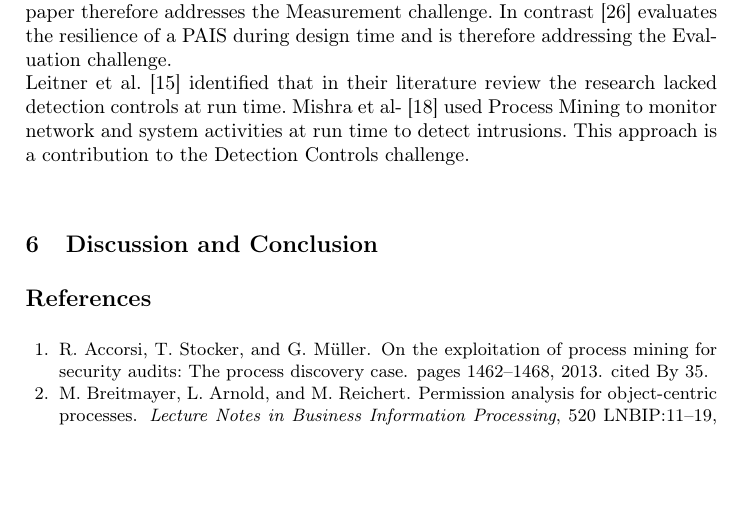
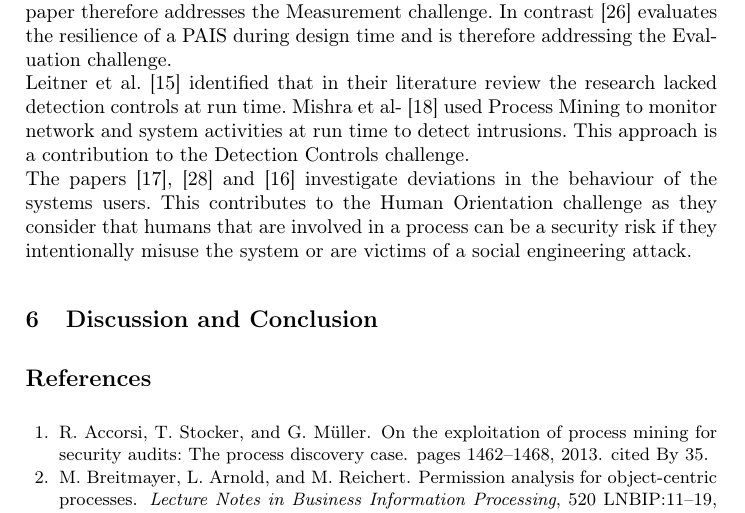
Before and after one commit to mbmueller/SeminarThesis, a LaTeX paper (Seminararbeit.tex): part of page 15 of 16 before the commit and part of page 15 of 17 after it, cut so that both start at the same text, the shorter picture padded with empty space. Compiled offline with pdfLaTeX.

Commit message:
Human Orientation

```diff
--- a/Seminararbeit.tex
+++ b/Seminararbeit.tex
@@ -471,7 +471,8 @@ In~\cite{Dedousis202235} a method to asses the security risk of a PAIS is propos
 evaluates the resilience of a PAIS during design time and is therefore addressing the Evaluation challenge.\\
 Leitner et al.~\cite{Leitner2014273} identified that in their literature review the research lacked detection controls at run time. Mishra et al-~\cite{Mishra2018613} used Process Mining to monitor network and system activities at run time to detect intrusions.
 This approach is a contribution to the Detection Controls challenge.\\
-
+The papers~\cite{Mardani2013},~\cite{Zhu201783} and~\cite{MacAk2020} investigate deviations in the behaviour of the systems users. This contributes to the Human Orientation challenge as they consider that humans that are involved in a process can be a security risk
+if they intentionally misuse the system or are victims of a social engineering attack.
 
 \section{Discussion and Conclusion}\label{Conclusion}
 
```
Also changed, not shown: Seminararbeit.pdf.
